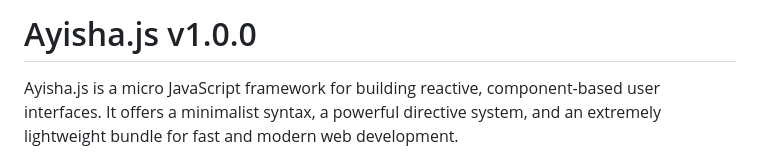
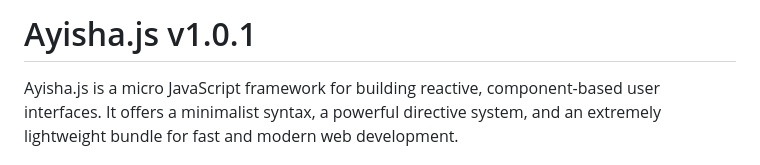
Before and after one commit to BenJrSky/ayisha.js, a Markdown page: README.md, the part around the change. Rendered like a GitHub page.

Commit message:
version 1.0.1

```diff
--- a/README.md
+++ b/README.md
@@ -1,5 +1,5 @@
 
-# Ayisha.js v1.0.0
+# Ayisha.js v1.0.1
 
 Ayisha.js is a micro JavaScript framework for building reactive, component-based user interfaces. It offers a minimalist syntax, a powerful directive system, and an extremely lightweight bundle for fast and modern web development.
 
```
